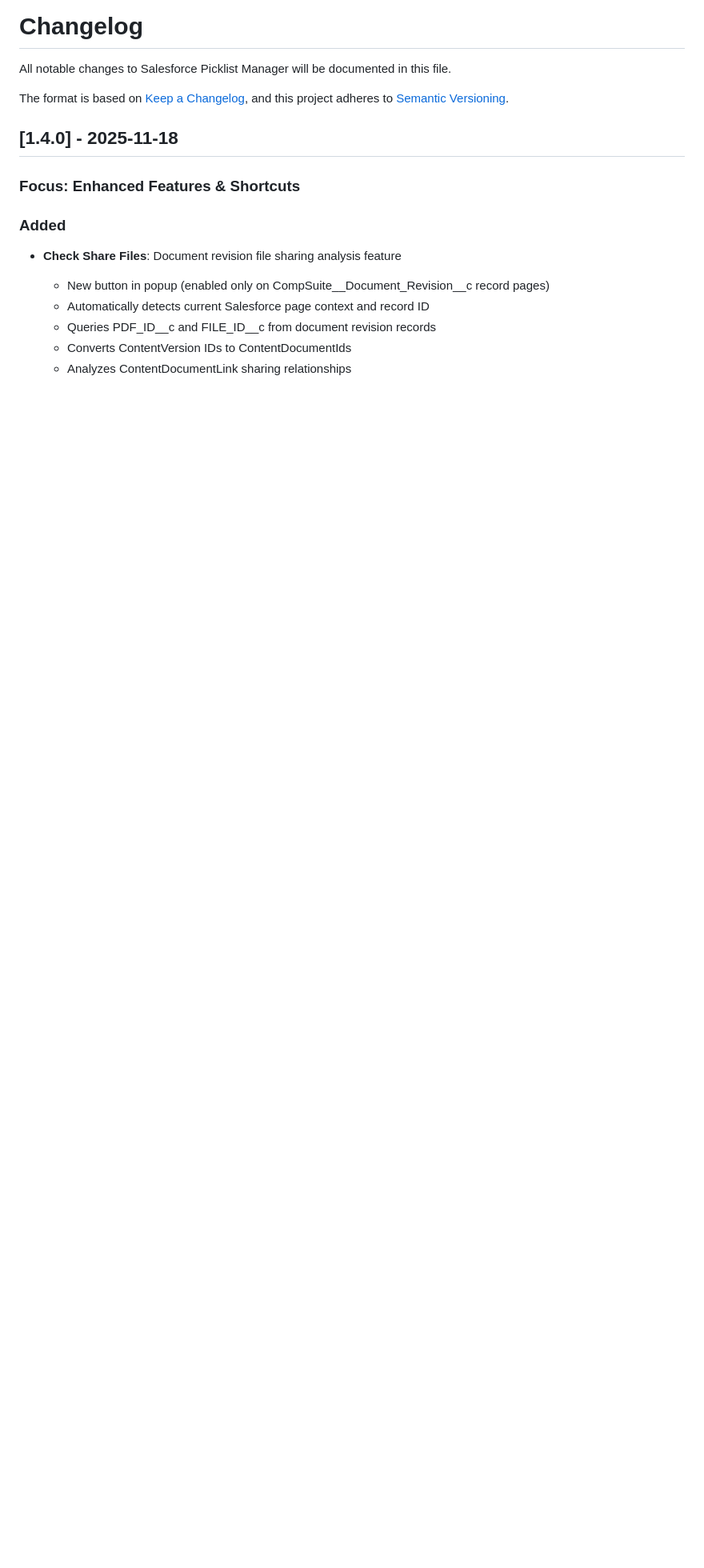
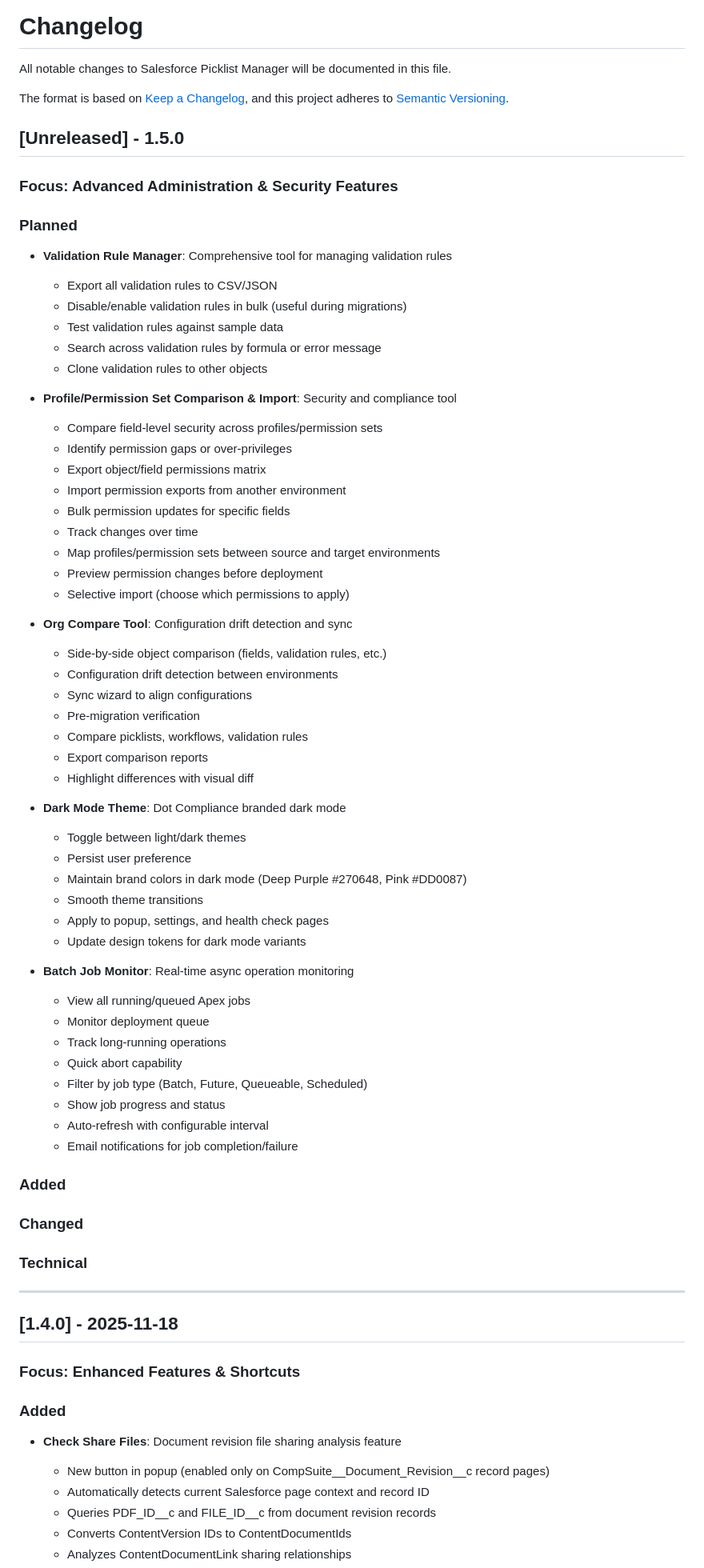
Before and after one commit to Ophir-DOT/chromePicklistManager, a Markdown page: CHANGELOG.md, the part around the change. Shown at 80% size. Rendered like a GitHub page; blank space fills up the shorter version.

Commit message:
chore: Initialize branch 1.5 for Advanced Administration & Security Features
Set up CHANGELOG.md with planned features from TODO.md:
- Validation Rule Manager
- Profile/Permission Set Comparison & Import
- Org Compare Tool
- Dark Mode Theme
- Batch Job Monitor

```diff
--- a/CHANGELOG.md
+++ b/CHANGELOG.md
@@ -4,6 +4,64 @@ All notable changes to Salesforce Picklist Manager will be documented in this fi
 
 The format is based on [Keep a Changelog](https://keepachangelog.com/en/1.0.0/),
 and this project adheres to [Semantic Versioning](https://semver.org/spec/v2.0.0.html).
+
+## [Unreleased] - 1.5.0
+
+### Focus: Advanced Administration & Security Features
+
+### Planned
+- **Validation Rule Manager**: Comprehensive tool for managing validation rules
+  - Export all validation rules to CSV/JSON
+  - Disable/enable validation rules in bulk (useful during migrations)
+  - Test validation rules against sample data
+  - Search across validation rules by formula or error message
+  - Clone validation rules to other objects
+
+- **Profile/Permission Set Comparison & Import**: Security and compliance tool
+  - Compare field-level security across profiles/permission sets
+  - Identify permission gaps or over-privileges
+  - Export object/field permissions matrix
+  - Import permission exports from another environment
+  - Bulk permission updates for specific fields
+  - Track changes over time
+  - Map profiles/permission sets between source and target environments
+  - Preview permission changes before deployment
+  - Selective import (choose which permissions to apply)
+
+- **Org Compare Tool**: Configuration drift detection and sync
+  - Side-by-side object comparison (fields, validation rules, etc.)
+  - Configuration drift detection between environments
+  - Sync wizard to align configurations
+  - Pre-migration verification
+  - Compare picklists, workflows, validation rules
+  - Export comparison reports
+  - Highlight differences with visual diff
+
+- **Dark Mode Theme**: Dot Compliance branded dark mode
+  - Toggle between light/dark themes
+  - Persist user preference
+  - Maintain brand colors in dark mode (Deep Purple #270648, Pink #DD0087)
+  - Smooth theme transitions
+  - Apply to popup, settings, and health check pages
+  - Update design tokens for dark mode variants
+
+- **Batch Job Monitor**: Real-time async operation monitoring
+  - View all running/queued Apex jobs
+  - Monitor deployment queue
+  - Track long-running operations
+  - Quick abort capability
+  - Filter by job type (Batch, Future, Queueable, Scheduled)
+  - Show job progress and status
+  - Auto-refresh with configurable interval
+  - Email notifications for job completion/failure
+
+### Added
+
+### Changed
+
+### Technical
+
+---
 
 ## [1.4.0] - 2025-11-18
 
```
